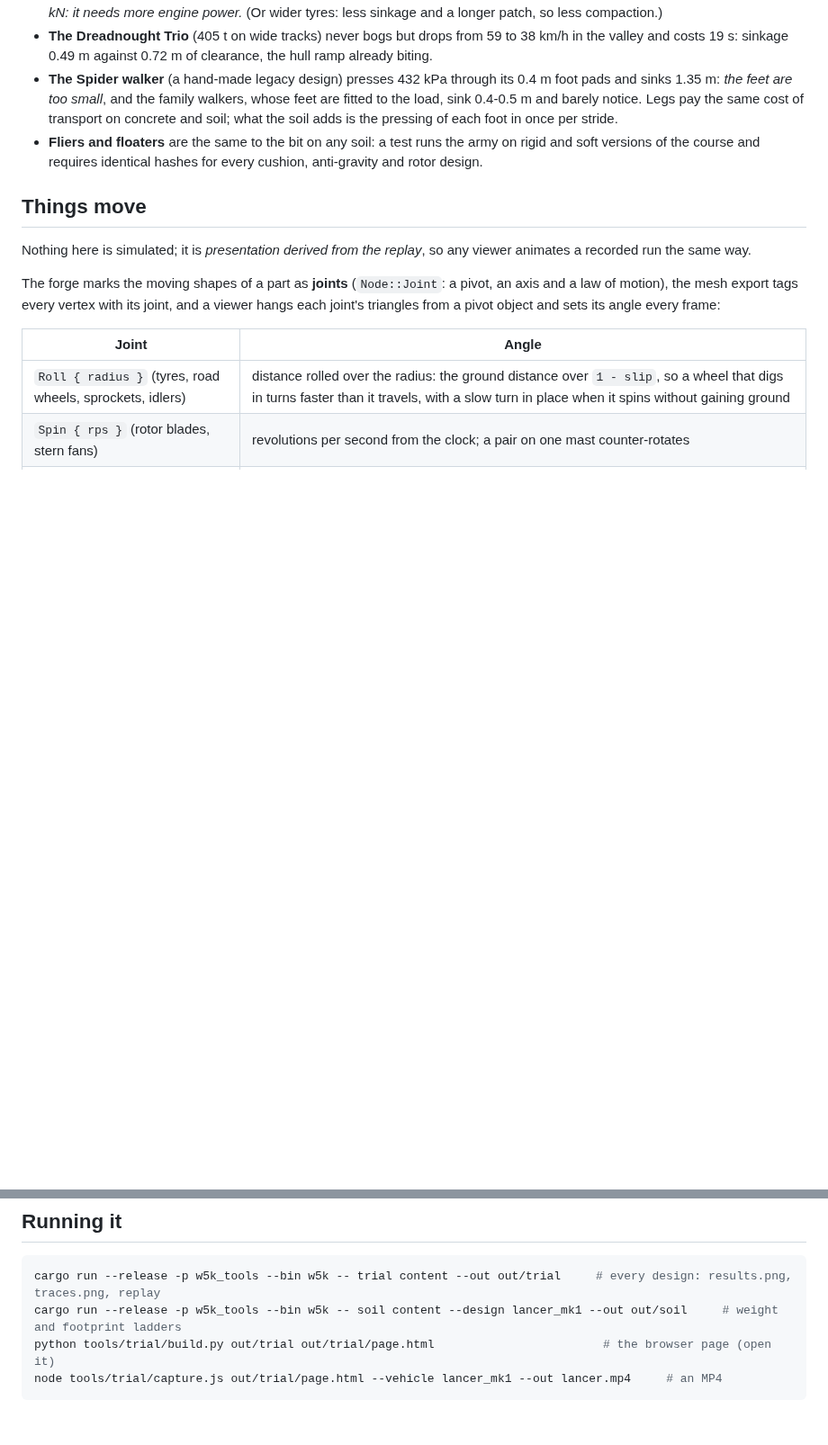
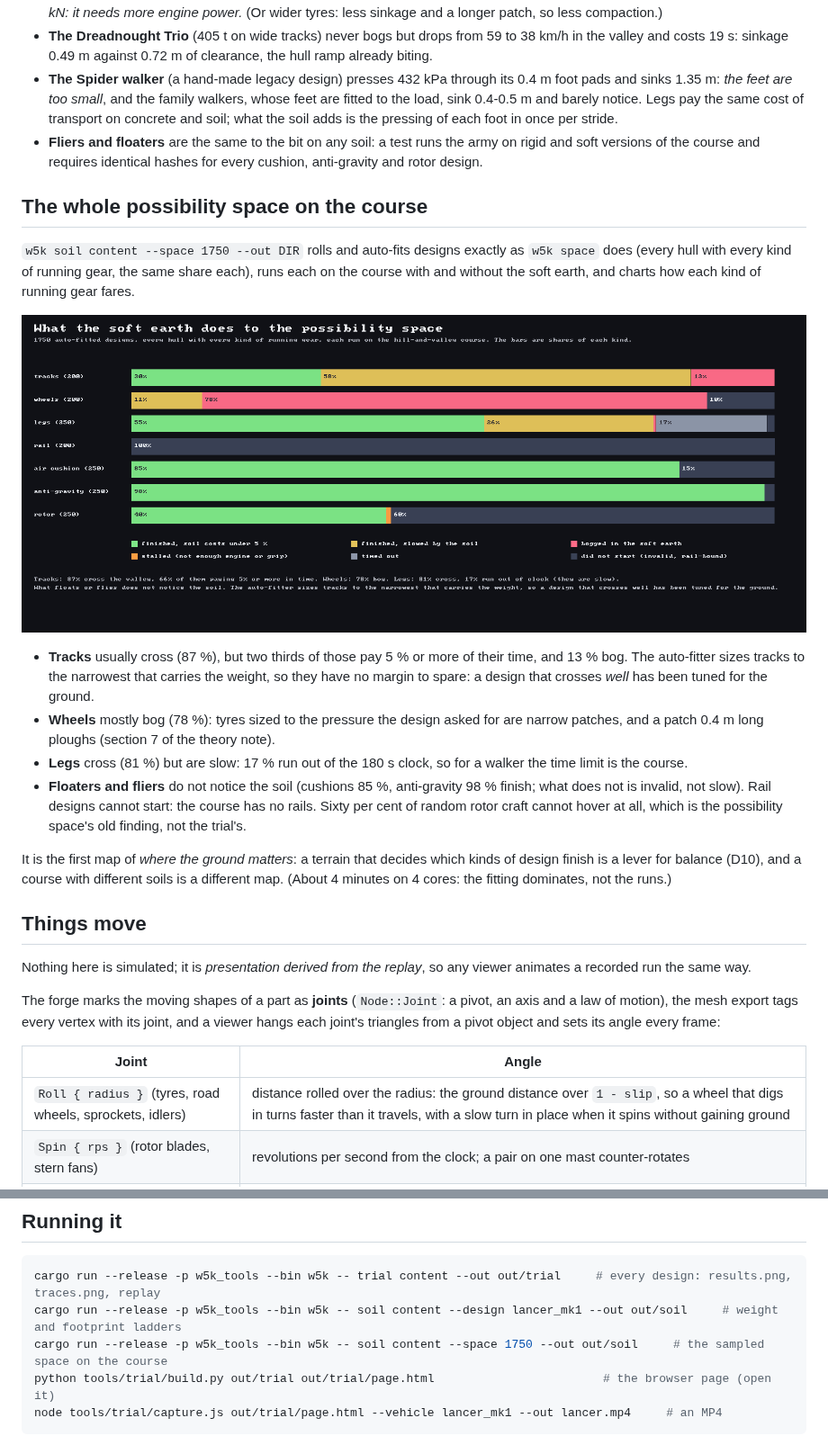
Before and after one commit to Garsondee/warzone-5000, a Markdown page: docs/design/08-time-trial.md, 2 parts joined by grey strips. Shown at 90% size. Rendered like a GitHub page; pictures changed too: docs/assets/trial/soil_space.png (added); blank space fills up the shorter version.

````diff
--- a/docs/design/08-time-trial.md
+++ b/docs/design/08-time-trial.md
@@ -177,6 +177,24 @@ What a few of them teach:
 * **Fliers and floaters** are the same to the bit on any soil: a test runs the army on rigid and soft versions of the course and
   requires identical hashes for every cushion, anti-gravity and rotor design.
 
+## The whole possibility space on the course
+`w5k soil content --space 1750 --out DIR` rolls and auto-fits designs exactly as `w5k space` does (every hull with every kind of running
+gear, the same share each), runs each on the course with and without the soft earth, and charts how each kind of running gear fares.
+
+![space](../assets/trial/soil_space.png)
+
+* **Tracks** usually cross (87 %), but two thirds of those pay 5 % or more of their time, and 13 % bog. The auto-fitter sizes tracks to the
+  narrowest that carries the weight, so they have no margin to spare: a design that crosses *well* has been tuned for the ground.
+* **Wheels** mostly bog (78 %): tyres sized to the pressure the design asked for are narrow patches, and a patch 0.4 m long ploughs
+  (section 7 of the theory note).
+* **Legs** cross (81 %) but are slow: 17 % run out of the 180 s clock, so for a walker the time limit is the course.
+* **Floaters and fliers** do not notice the soil (cushions 85 %, anti-gravity 98 % finish; what does not is invalid, not slow). Rail
+  designs cannot start: the course has no rails. Sixty per cent of random rotor craft cannot hover at all, which is the possibility
+  space's old finding, not the trial's.
+
+It is the first map of *where the ground matters*: a terrain that decides which kinds of design finish is a lever for balance (D10), and
+a course with different soils is a different map. (About 4 minutes on 4 cores: the fitting dominates, not the runs.)
+
 ## Things move
 Nothing here is simulated; it is *presentation derived from the replay*, so any viewer animates a recorded run the same way.
 
@@ -218,6 +236,7 @@ speed). At 24 frames a second a fast wheel can alias (the wagon-wheel effect): a
 ```bash
 cargo run --release -p w5k_tools --bin w5k -- trial content --out out/trial     # every design: results.png, traces.png, replay
 cargo run --release -p w5k_tools --bin w5k -- soil content --design lancer_mk1 --out out/soil     # weight and footprint ladders
+cargo run --release -p w5k_tools --bin w5k -- soil content --space 1750 --out out/soil     # the sampled space on the course
 python tools/trial/build.py out/trial out/trial/page.html                        # the browser page (open it)
 node tools/trial/capture.js out/trial/page.html --vehicle lancer_mk1 --out lancer.mp4     # an MP4
 ```
````
Also changed, not shown: CLAUDE.md (+2 -1 lines), docs/design/02-determinism-rules.md (+2 -1 lines), 4 other files.
